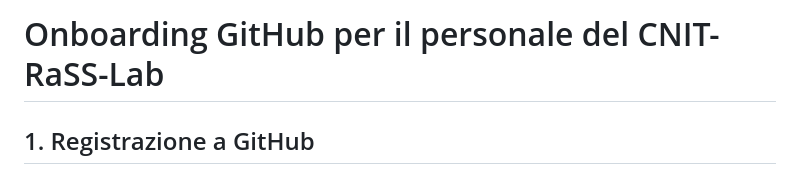
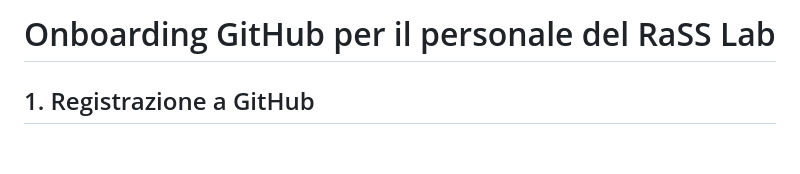
Before and after one commit to cnit-rass-lab/onboarding-guide, a Markdown page: README.md, the part around the change. Rendered like a GitHub page; blank space fills up the shorter version.

Commit message:
Update README for RaSS Lab onboarding

```diff
--- a/README.md
+++ b/README.md
@@ -1,4 +1,4 @@
-# Onboarding GitHub per il personale del CNIT-RaSS-Lab
+# Onboarding GitHub per il personale del RaSS Lab
 
 ## 1. Registrazione a GitHub
 
```
